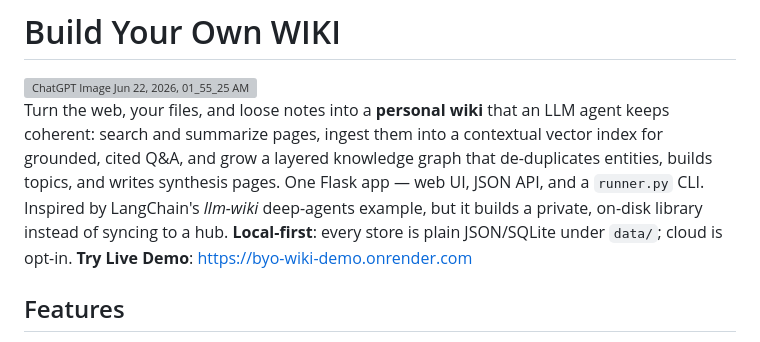
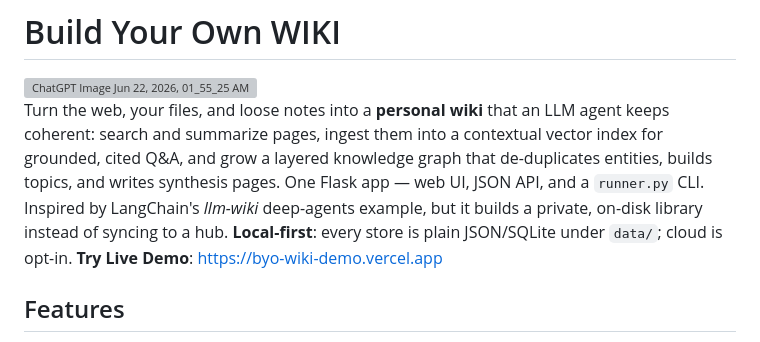
Before and after one commit to Lyra-stellAI/BYO-LLM-WIKI, a Markdown page: README.md, the part around the change. Rendered like a GitHub page; grey boxes are pictures that could not be loaded.

```diff
--- a/README.md
+++ b/README.md
@@ -10,7 +10,7 @@ entities, builds topics, and writes synthesis pages. One Flask app — web UI, J
 and a `runner.py` CLI. Inspired by LangChain's *llm-wiki* deep-agents example, but it
 builds a private, on-disk library instead of syncing to a hub. **Local-first**: every
 store is plain JSON/SQLite under `data/`; cloud is opt-in.
-**Try Live Demo**: https://byo-wiki-demo.onrender.com
+**Try Live Demo**:  https://byo-wiki-demo.vercel.app
 
 ## Features
 
```
